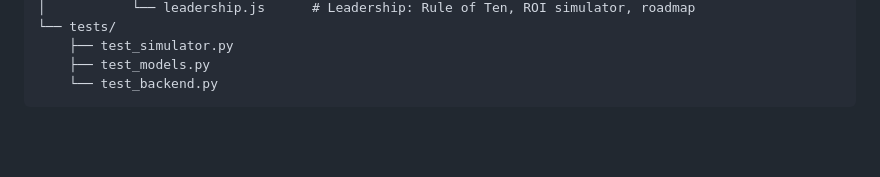
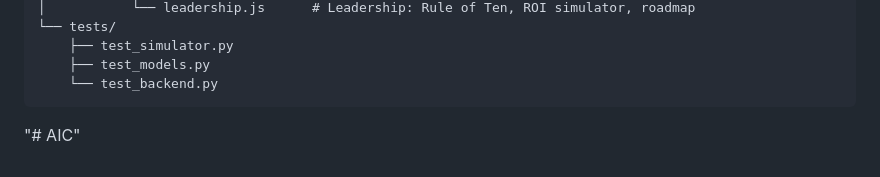
Before and after one commit to tanyachutani30/AIC, a Markdown page: README.md, the part around the change. GitHub-like rendering; blank space fills up the shorter version.

````diff
--- a/README.md
+++ b/README.md
@@ -320,3 +320,4 @@ aic/
     ├── test_models.py
     └── test_backend.py
 ```
+"# AIC"
````
